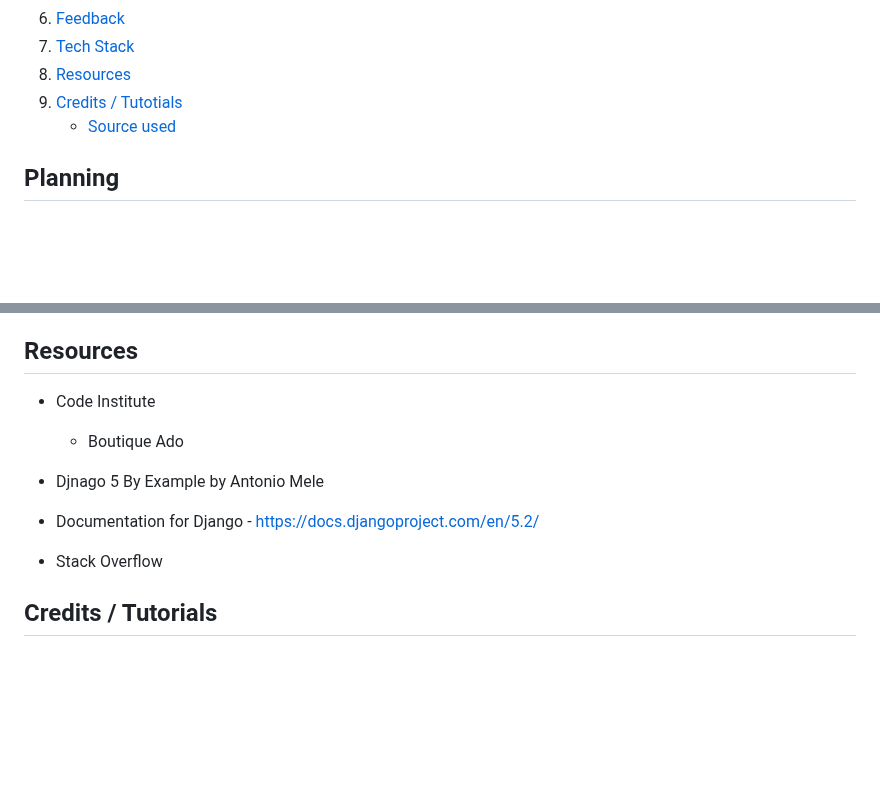
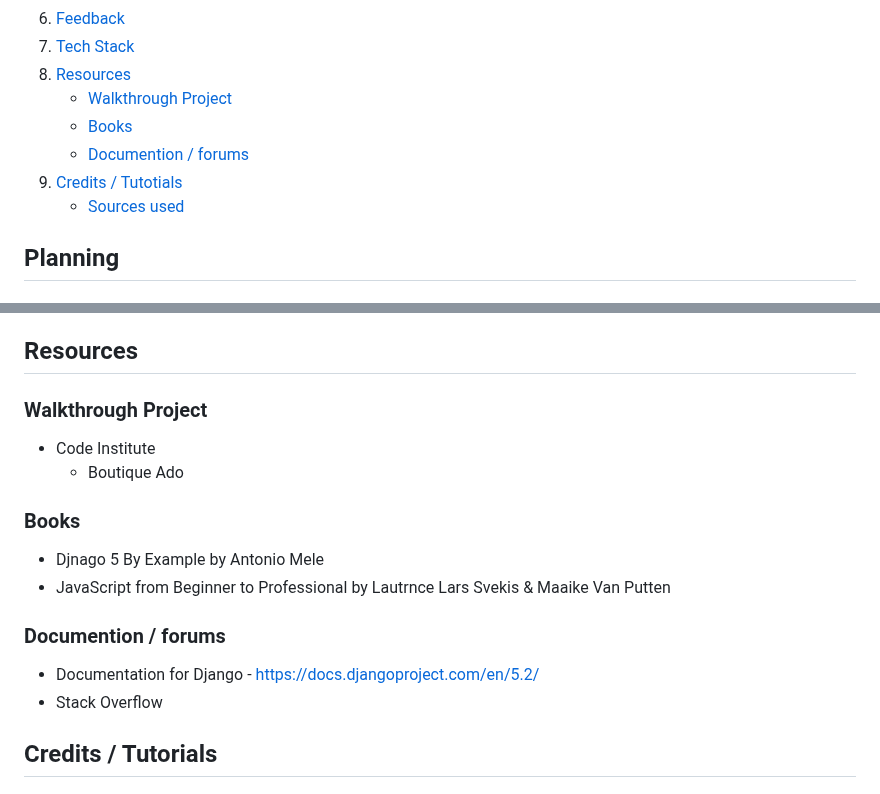
Before and after one commit to markh55/PP4-ecommerce, a Markdown page: README.md, 2 parts joined by grey strips. GitHub-like rendering; blank space fills up the shorter version.

Commit message:
Updated resources section and corrections
Updated the README to include new sections for Walkthrough Project and Books, and corrected typos in Credits and Documentation.

```diff
--- a/README.md
+++ b/README.md
@@ -17,8 +17,11 @@ This project is a web development agency that provides tiered service packages
 6. [Feedback](#feedback)
 7. [Tech Stack](#tech-stack)
 8. [Resources](#resources)
-9. [Credits / Tutotials](#credits--tutorials)
-    * [Source used](#source-used)
+     * [Walkthrough Project](#walkthrough-project)
+     * [Books](#books)
+     * [Documention / forums](#documention--forums)
+10. [Credits / Tutotials](#credits--tutorials)
+     * [Sources used](#sources-used)
 
 
 ## Planning
@@ -190,13 +193,16 @@ As this was my first time setting up and using AWS, I did not take any screensho
 
 ## Resources
 
+### Walkthrough Project
 - Code Institute
   - Boutique Ado
 
+### Books
 - Djnago 5 By Example by Antonio Mele
+- JavaScript from Beginner to Professional by Lautrnce Lars Svekis & Maaike Van Putten
 
+### Documention / forums
 - Documentation for Django - <https://docs.djangoproject.com/en/5.2/>
-
 - Stack Overflow
 
 
```
